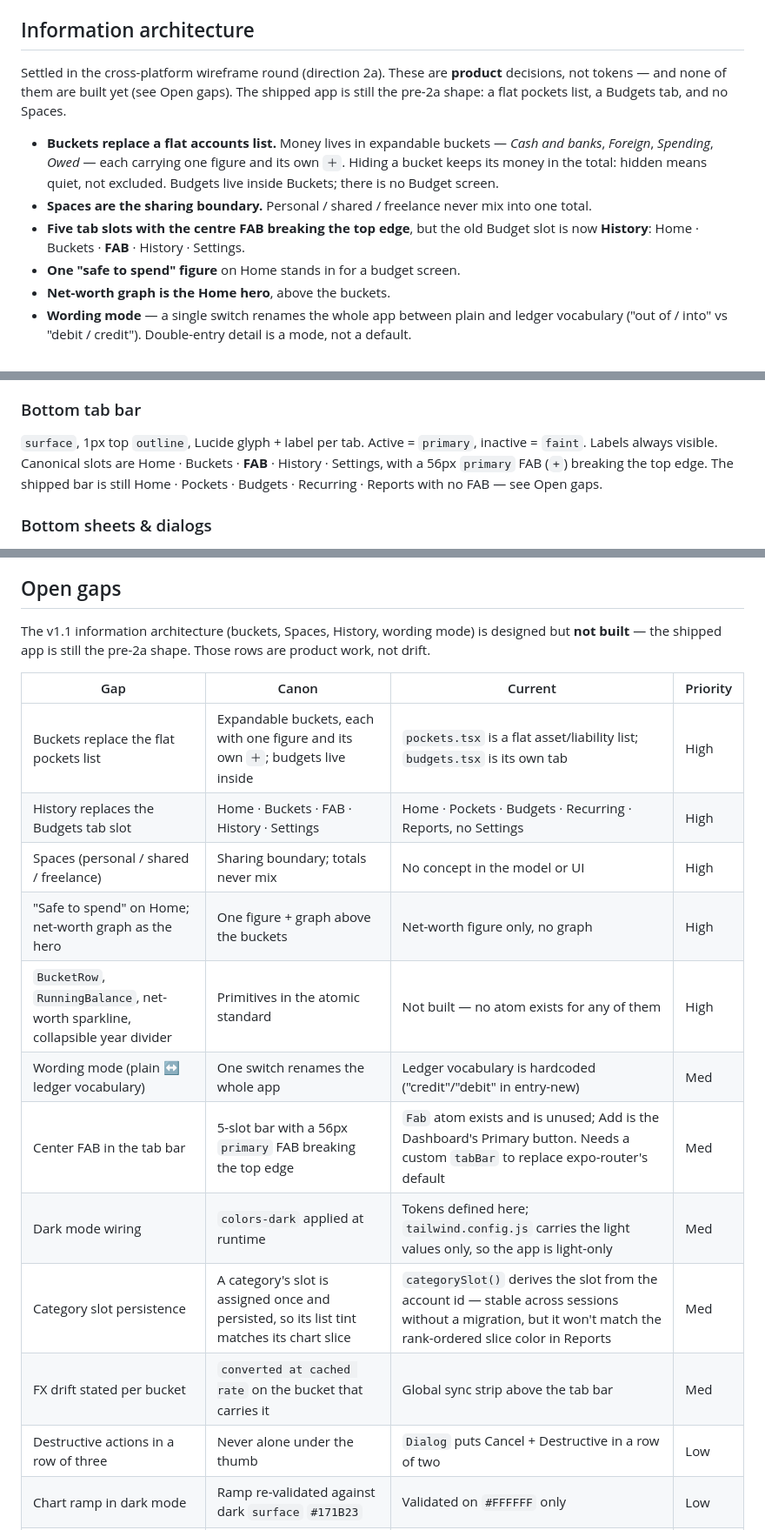
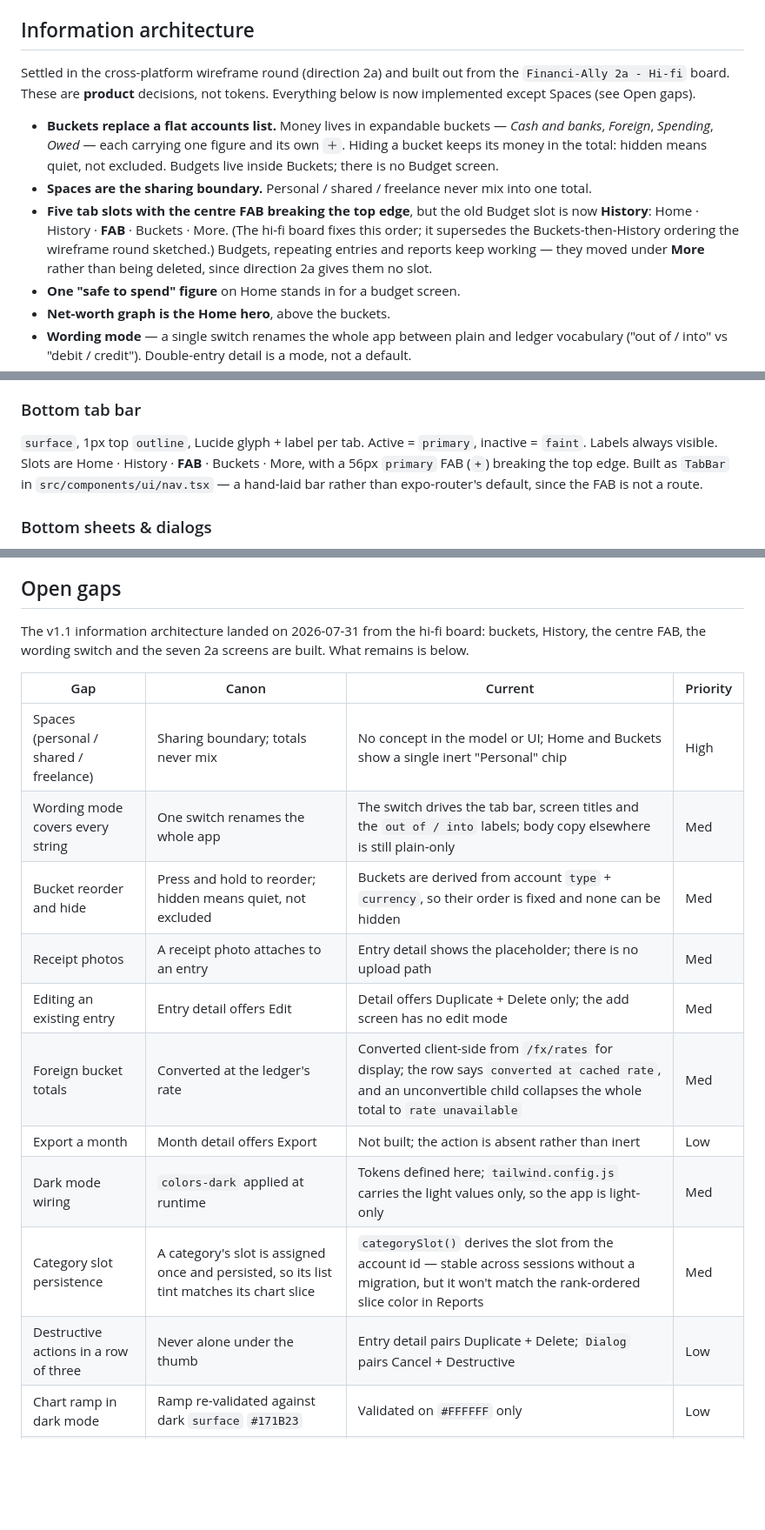
Before and after one commit to naufalhakim23/financi-ally, a Markdown page: DESIGN.md, 3 parts joined by grey strips. Shown at 87% size. Rendered like a GitHub page; blank space fills up the shorter version.

Commit message:
docs(design): mark the 2a IA as built
Buckets, History, the centre FAB, the wording switch and the seven 2a
screens have landed, so those rows leave Open gaps and what remains takes
their place: Spaces, receipt upload, entry editing, bucket reorder.

Tab order corrected to Home · History · FAB · Buckets · More — the hi-fi
board fixes it, superseding the Buckets-then-History ordering the
wireframe round sketched.

```diff
--- a/DESIGN.md
+++ b/DESIGN.md
@@ -381,16 +381,18 @@ never a call site.
 
 ## Information architecture
 
-Settled in the cross-platform wireframe round (direction 2a). These are **product** decisions, not tokens —
-and none of them are built yet (see Open gaps). The shipped app is still the pre-2a shape: a flat pockets
-list, a Budgets tab, and no Spaces.
+Settled in the cross-platform wireframe round (direction 2a) and built out from the `Financi-Ally 2a - Hi-fi`
+board. These are **product** decisions, not tokens. Everything below is now implemented except Spaces (see
+Open gaps).
 
 - **Buckets replace a flat accounts list.** Money lives in expandable buckets — *Cash and banks*, *Foreign*,
   *Spending*, *Owed* — each carrying one figure and its own `＋`. Hiding a bucket keeps its money in the
   total: hidden means quiet, not excluded. Budgets live inside Buckets; there is no Budget screen.
 - **Spaces are the sharing boundary.** Personal / shared / freelance never mix into one total.
 - **Five tab slots with the centre FAB breaking the top edge**, but the old Budget slot is now **History**:
-  Home · Buckets · **FAB** · History · Settings.
+  Home · History · **FAB** · Buckets · More. (The hi-fi board fixes this order; it supersedes the
+  Buckets-then-History ordering the wireframe round sketched.) Budgets, repeating entries and reports keep
+  working — they moved under **More** rather than being deleted, since direction 2a gives them no slot.
 - **One "safe to spend" figure** on Home stands in for a budget screen.
 - **Net-worth graph is the Home hero**, above the buckets.
 - **Wording mode** — a single switch renames the whole app between plain and ledger vocabulary
@@ -502,9 +504,9 @@ skeleton blocks at the real element's size and radius — never a full-screen sp
 
 ### Bottom tab bar
 `surface`, 1px top `outline`, Lucide glyph + label per tab. Active = `primary`, inactive = `faint`. Labels
-always visible. Canonical slots are Home · Buckets · **FAB** · History · Settings, with a 56px `primary` FAB
-(`+`) breaking the top edge. The shipped bar is still Home · Pockets · Budgets · Recurring · Reports with no
-FAB — see Open gaps.
+always visible. Slots are Home · History · **FAB** · Buckets · More, with a 56px `primary` FAB (`+`)
+breaking the top edge. Built as `TabBar` in `src/components/ui/nav.tsx` — a hand-laid bar rather than
+expo-router's default, since the FAB is not a route.
 
 ### Bottom sheets & dialogs
 Sheet: `surface`, top corners `2xl`, `elevation.float`, 4×36px `outline-strong` grab handle, `scrim` behind.
@@ -574,22 +576,21 @@ respect reduced-motion.
 
 ## Open gaps
 
-The v1.1 information architecture (buckets, Spaces, History, wording mode) is designed but **not built** —
-the shipped app is still the pre-2a shape. Those rows are product work, not drift.
+The v1.1 information architecture landed on 2026-07-31 from the hi-fi board: buckets, History, the centre
+FAB, the wording switch and the seven 2a screens are built. What remains is below.
 
 | Gap | Canon | Current | Priority |
 |---|---|---|---|
-| Buckets replace the flat pockets list | Expandable buckets, each with one figure and its own `＋`; budgets live inside | `pockets.tsx` is a flat asset/liability list; `budgets.tsx` is its own tab | High |
-| History replaces the Budgets tab slot | Home · Buckets · FAB · History · Settings | Home · Pockets · Budgets · Recurring · Reports, no Settings | High |
-| Spaces (personal / shared / freelance) | Sharing boundary; totals never mix | No concept in the model or UI | High |
-| "Safe to spend" on Home; net-worth graph as the hero | One figure + graph above the buckets | Net-worth figure only, no graph | High |
-| `BucketRow`, `RunningBalance`, net-worth sparkline, collapsible year divider | Primitives in the atomic standard | Not built — no atom exists for any of them | High |
-| Wording mode (plain ↔ ledger vocabulary) | One switch renames the whole app | Ledger vocabulary is hardcoded ("credit"/"debit" in entry-new) | Med |
-| Center FAB in the tab bar | 5-slot bar with a 56px `primary` FAB breaking the top edge | `Fab` atom exists and is unused; Add is the Dashboard's Primary button. Needs a custom `tabBar` to replace expo-router's default | Med |
+| Spaces (personal / shared / freelance) | Sharing boundary; totals never mix | No concept in the model or UI; Home and Buckets show a single inert "Personal" chip | High |
+| Wording mode covers every string | One switch renames the whole app | The switch drives the tab bar, screen titles and the `out of / into` labels; body copy elsewhere is still plain-only | Med |
+| Bucket reorder and hide | Press and hold to reorder; hidden means quiet, not excluded | Buckets are derived from account `type` + `currency`, so their order is fixed and none can be hidden | Med |
+| Receipt photos | A receipt photo attaches to an entry | Entry detail shows the placeholder; there is no upload path | Med |
+| Editing an existing entry | Entry detail offers Edit | Detail offers Duplicate + Delete only; the add screen has no edit mode | Med |
+| Foreign bucket totals | Converted at the ledger's rate | Converted client-side from `/fx/rates` for display; the row says `converted at cached rate`, and an unconvertible child collapses the whole total to `rate unavailable` | Med |
+| Export a month | Month detail offers Export | Not built; the action is absent rather than inert | Low |
 | Dark mode wiring | `colors-dark` applied at runtime | Tokens defined here; `tailwind.config.js` carries the light values only, so the app is light-only | Med |
 | Category slot persistence | A category's slot is assigned once and persisted, so its list tint matches its chart slice | `categorySlot()` derives the slot from the account id — stable across sessions without a migration, but it won't match the rank-ordered slice color in Reports | Med |
-| FX drift stated per bucket | `converted at cached rate` on the bucket that carries it | Global sync strip above the tab bar | Med |
-| Destructive actions in a row of three | Never alone under the thumb | `Dialog` puts Cancel + Destructive in a row of two | Low |
+| Destructive actions in a row of three | Never alone under the thumb | Entry detail pairs Duplicate + Delete; `Dialog` pairs Cancel + Destructive | Low |
 | Chart ramp in dark mode | Ramp re-validated against dark `surface` `#171B23` | Validated on `#FFFFFF` only | Low |
 | Motion | Enter/exit/press durations and easings applied | Only `Modal` defaults animate; press feedback is a tone change | Low |
 | Platform-adaptive chrome | — | Unified, iOS-flavored on both | Low |
```
Also changed, not shown: other parts of DESIGN.md (+1 -1 lines).
